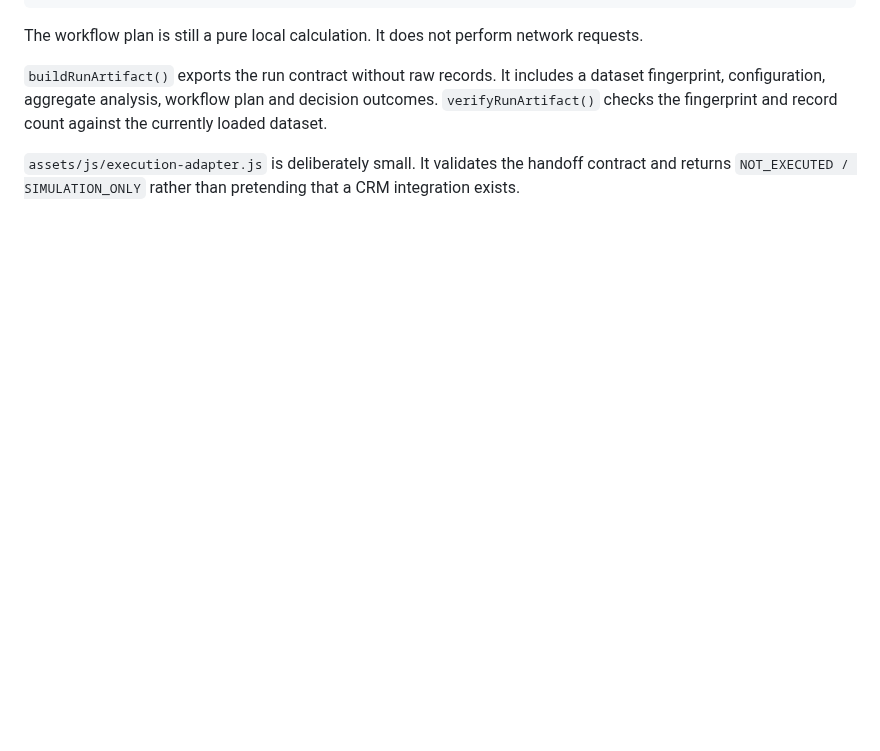
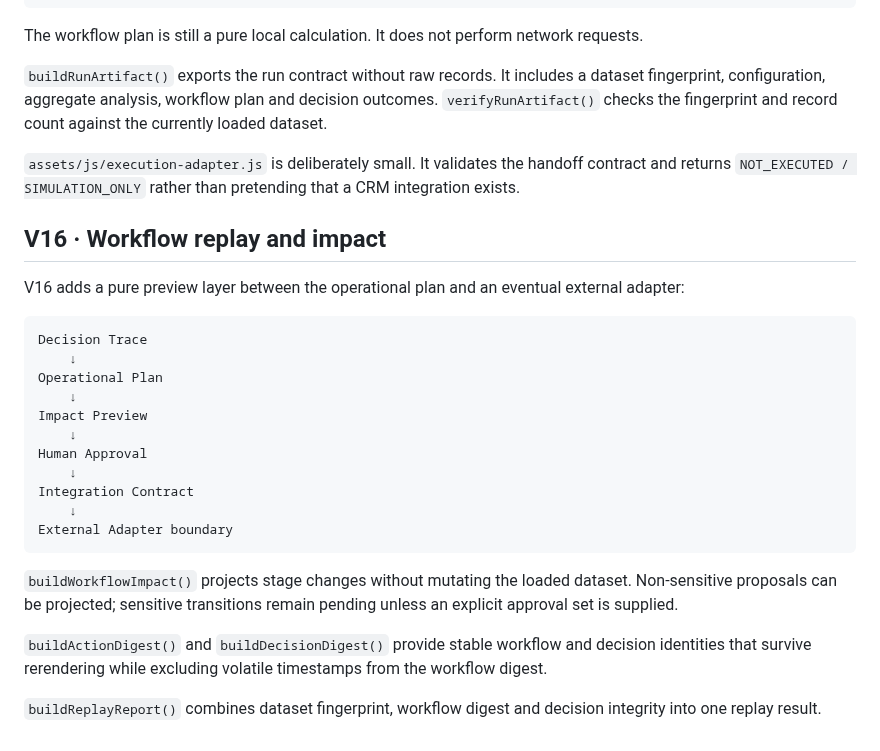
Before and after one commit to GracianB/revops-studio, a Markdown page: docs/ARCHITECTURE.md, the part around the change. Rendered like a GitHub page; blank space fills up the shorter version.

Commit message:
docs: add V16 architecture

````diff
--- a/docs/ARCHITECTURE.md
+++ b/docs/ARCHITECTURE.md
@@ -184,3 +184,27 @@ The workflow plan is still a pure local calculation. It does not perform network
 `buildRunArtifact()` exports the run contract without raw records. It includes a dataset fingerprint, configuration, aggregate analysis, workflow plan and decision outcomes. `verifyRunArtifact()` checks the fingerprint and record count against the currently loaded dataset.
 
 `assets/js/execution-adapter.js` is deliberately small. It validates the handoff contract and returns `NOT_EXECUTED / SIMULATION_ONLY` rather than pretending that a CRM integration exists.
+
+## V16 · Workflow replay and impact
+
+V16 adds a pure preview layer between the operational plan and an eventual external adapter:
+
+```text
+Decision Trace
+    ↓
+Operational Plan
+    ↓
+Impact Preview
+    ↓
+Human Approval
+    ↓
+Integration Contract
+    ↓
+External Adapter boundary
+```
+
+`buildWorkflowImpact()` projects stage changes without mutating the loaded dataset. Non-sensitive proposals can be projected; sensitive transitions remain pending unless an explicit approval set is supplied.
+
+`buildActionDigest()` and `buildDecisionDigest()` provide stable workflow and decision identities that survive rerendering while excluding volatile timestamps from the workflow digest.
+
+`buildReplayReport()` combines dataset fingerprint, workflow digest and decision integrity into one replay result.
````
